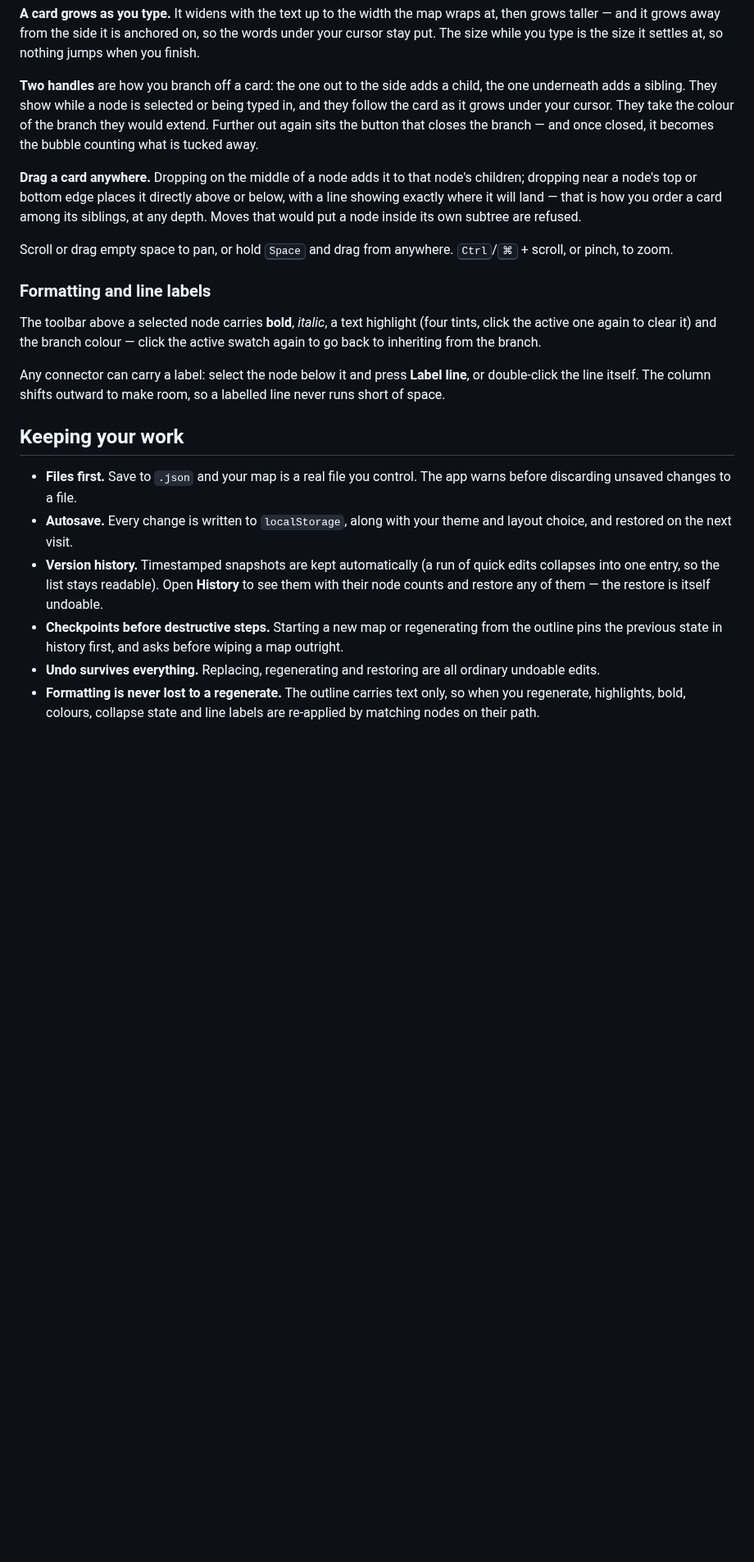
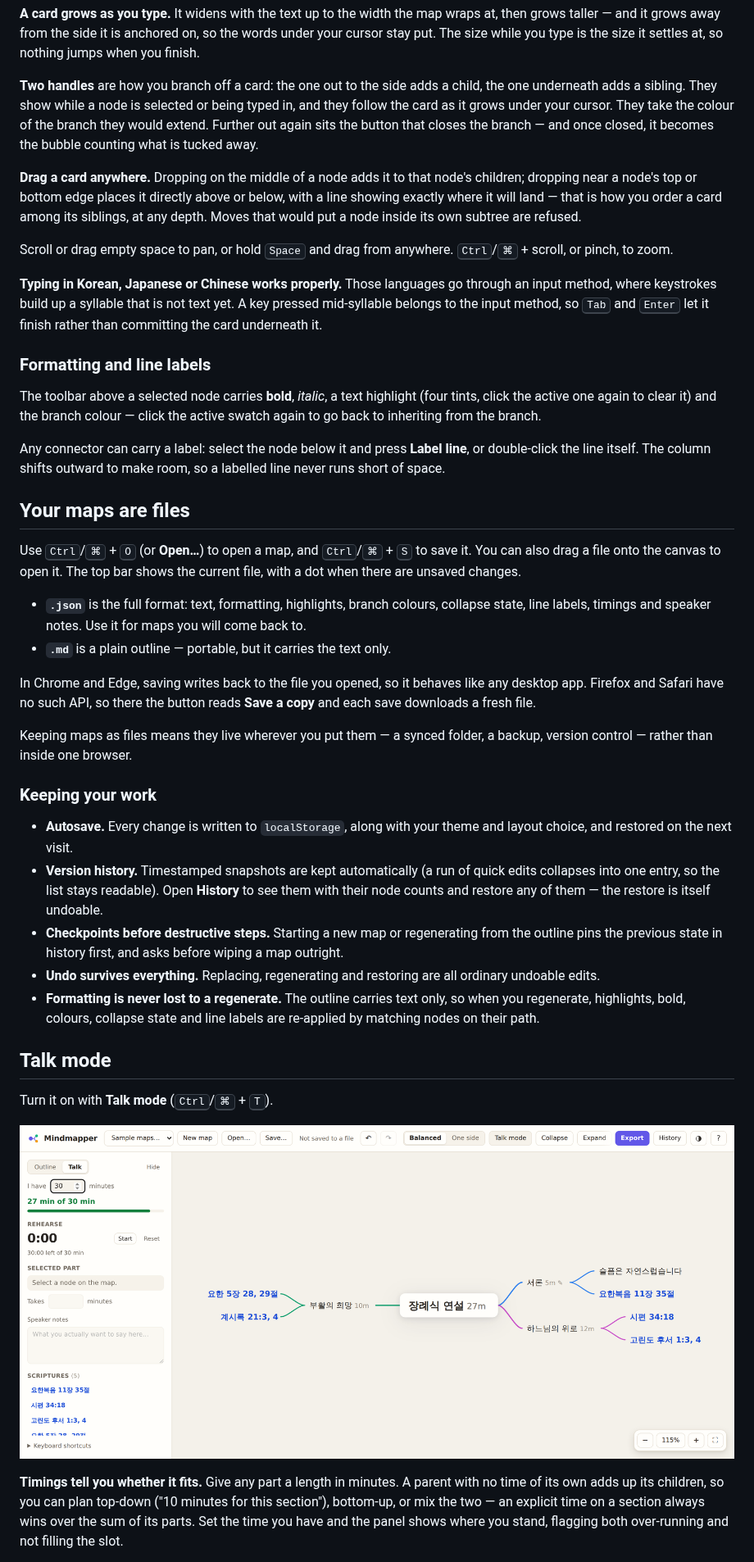
Before and after one commit to Glowing-Plum/mindmapper, a Markdown page: README.md, the part around one of its changes. Shown at 82% size. Drawn GitHub-style; pictures changed too: docs/talk-mode.png (added); blank space fills up the shorter version.

```diff
--- a/README.md
+++ b/README.md
@@ -174,19 +90,25 @@ size it settles at, so nothing jumps when you finish.
 
 **Two handles** are how you branch off a card: the one out to the side adds a
 child, the one underneath adds a sibling. They show while a node is selected or
-being typed in, and they follow the card as it grows under your cursor. They take
-the colour of the branch they would extend. Further out again sits the button
-that closes the branch — and once closed, it becomes the bubble counting what
-is tucked away.
+being typed in, and they follow the card as it grows under your cursor. They
+take the colour of the branch they would extend. Further out again sits the
+button that closes the branch — and once closed, it becomes the bubble counting
+what is tucked away.
 
 **Drag a card anywhere.** Dropping on the middle of a node adds it to that
 node's children; dropping near a node's top or bottom edge places it directly
 above or below, with a line showing exactly where it will land — that is how
-you order a card among its siblings, at any depth. Moves that would put a
-node inside its own subtree are refused.
+you order a card among its siblings, at any depth. Moves that would put a node
+inside its own subtree are refused.
 
 Scroll or drag empty space to pan, or hold <kbd>Space</kbd> and drag from
 anywhere. <kbd>Ctrl</kbd>/<kbd>⌘</kbd> + scroll, or pinch, to zoom.
+
+**Typing in Korean, Japanese or Chinese works properly.** Those languages go
+through an input method, where keystrokes build up a syllable that is not text
+yet. A key pressed mid-syllable belongs to the input method, so <kbd>Tab</kbd>
+and <kbd>Enter</kbd> let it finish rather than committing the card underneath
+it.
 
 ### Formatting and line labels
 
@@ -198,10 +120,27 @@ Any connector can carry a label: select the node below it and press **Label
 line**, or double-click the line itself. The column shifts outward to make room,
 so a labelled line never runs short of space.
 
-## Keeping your work
+## Your maps are files
 
-- **Files first.** Save to `.json` and your map is a real file you control. The
-  app warns before discarding unsaved changes to a file.
+Use <kbd>Ctrl</kbd>/<kbd>⌘</kbd> + <kbd>O</kbd> (or **Open…**) to open a map,
+and <kbd>Ctrl</kbd>/<kbd>⌘</kbd> + <kbd>S</kbd> to save it. You can also drag a
+file onto the canvas to open it. The top bar shows the current file, with a dot
+when there are unsaved changes.
+
+- **`.json`** is the full format: text, formatting, highlights, branch colours,
+  collapse state, line labels, timings and speaker notes. Use it for maps you
+  will come back to.
+- **`.md`** is a plain outline — portable, but it carries the text only.
+
+In Chrome and Edge, saving writes back to the file you opened, so it behaves
+like any desktop app. Firefox and Safari have no such API, so there the button
+reads **Save a copy** and each save downloads a fresh file.
+
+Keeping maps as files means they live wherever you put them — a synced folder,
+a backup, version control — rather than inside one browser.
+
+### Keeping your work
+
 - **Autosave.** Every change is written to `localStorage`, along with your theme
   and layout choice, and restored on the next visit.
 - **Version history.** Timestamped snapshots are kept automatically (a run of
@@ -216,3 +155,17 @@ so a labelled line never runs short of space.
 - **Formatting is never lost to a regenerate.** The outline carries text only,
   so when you regenerate, highlights, bold, colours, collapse state and line
   labels are re-applied by matching nodes on their path.
+
+## Talk mode
+
+Turn it on with **Talk mode** (<kbd>Ctrl</kbd>/<kbd>⌘</kbd> + <kbd>T</kbd>).
+
+![Talk mode: minutes on each part, a fit-to-slot bar, a rehearsal timer and an index of the scriptures used](docs/talk-mode.png)
+
+**Timings tell you whether it fits.** Give any part a length in minutes. A
+parent with no time of its own adds up its children, so you can plan top-down
+("10 minutes for this section"), bottom-up, or mix the two — an explicit time
+on a section always wins over the sum of its parts. Set the time you have and
+the panel shows where you stand, flagging both over-running and not filling
+the slot.
+
```
Also changed, not shown: other parts of README.md (+121 -133 lines), docs/screenshot.png (added).
